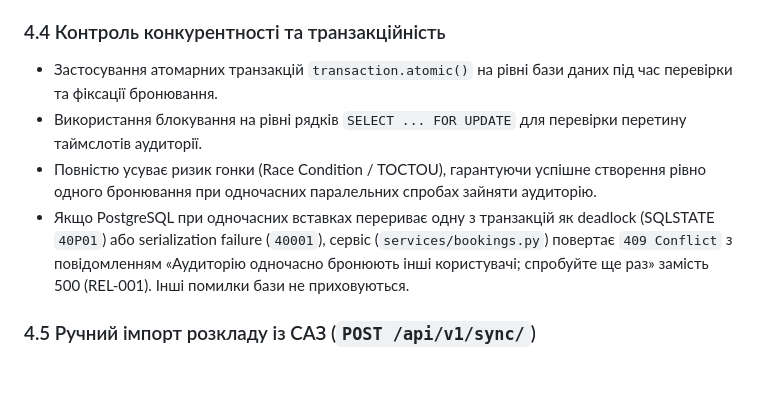
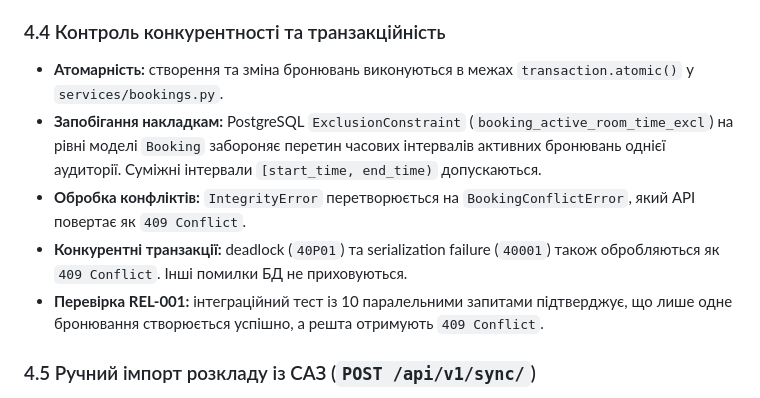
Before and after one commit to ukma-fin-ssdm-2026/unispace, a Markdown page: docs/api/api-design.md, the part around the change. GitHub-like rendering; blank space fills up the shorter version.

Commit message:
docs: align concurrency documentation with PostgreSQL implementation

```diff
--- a/docs/api/api-design.md
+++ b/docs/api/api-design.md
@@ -96,10 +96,11 @@
 - `request_id`: унікальний ідентифікатор запиту для наскрізного трасування та швидкого пошуку інцидентів у серверних логах.
 
 ### 4.4 Контроль конкурентності та транзакційність
-- Застосування атомарних транзакцій `transaction.atomic()` на рівні бази даних під час перевірки та фіксації бронювання.
-- Використання блокування на рівні рядків `SELECT ... FOR UPDATE` для перевірки перетину таймслотів аудиторії.
-- Повністю усуває ризик гонки (Race Condition / TOCTOU), гарантуючи успішне створення рівно одного бронювання при одночасних паралельних спробах зайняти аудиторію.
-- Якщо PostgreSQL при одночасних вставках перериває одну з транзакцій як deadlock (SQLSTATE `40P01`) або serialization failure (`40001`), сервіс (`services/bookings.py`) повертає `409 Conflict` з повідомленням «Аудиторію одночасно бронюють інші користувачі; спробуйте ще раз» замість 500 (REL-001). Інші помилки бази не приховуються.
+- **Атомарність:** створення та зміна бронювань виконуються в межах `transaction.atomic()` у `services/bookings.py`.
+- **Запобігання накладкам:** PostgreSQL `ExclusionConstraint` (`booking_active_room_time_excl`) на рівні моделі `Booking` забороняє перетин часових інтервалів активних бронювань однієї аудиторії. Суміжні інтервали `[start_time, end_time)` допускаються.
+- **Обробка конфліктів:** `IntegrityError` перетворюється на `BookingConflictError`, який API повертає як `409 Conflict`.
+- **Конкурентні транзакції:** deadlock (`40P01`) та serialization failure (`40001`) також обробляються як `409 Conflict`. Інші помилки БД не приховуються.
+- **Перевірка REL-001:** інтеграційний тест із 10 паралельними запитами підтверджує, що лише одне бронювання створюється успішно, а решта отримують `409 Conflict`.
 
 ### 4.5 Ручний імпорт розкладу із САЗ (`POST /api/v1/sync/`)
 САЗ не має публічного API і показує розклад лише після входу, тому UniSpace не завантажує сторінку сам: диспетчер надсилає збережену HTML-сторінку попереднього перегляду розкладу (`my.ukma.edu.ua/schedule/preview/...`).
```
Also changed, not shown: 1 other file.
